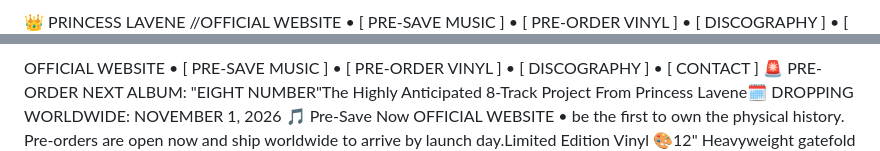
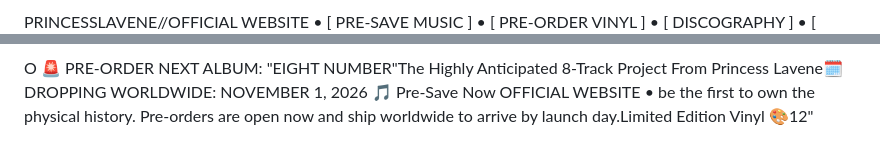
Before and after one commit to Princesslavene/-princesslavene.github.io, a Markdown page: README.md, 2 parts joined by grey strips. GitHub-like rendering.

Commit message:
Revise README for album release information
Updated the README to reflect new album pre-order details and corrected formatting issues.

```diff
--- a/README.md
+++ b/README.md
@@ -1,4 +1,4 @@
-👑 PRINCESS LAVENE //OFFICIAL WEBSITE  •
+PRINCESSLAVENE//OFFICIAL WEBSITE  •
 [ PRE-SAVE MUSIC ]  •
 [ PRE-ORDER VINYL ]  •
 [ DISCOGRAPHY ]  •
@@ -8,10 +8,6 @@
 [1] (https://open.spotify.com/artist/23ReJJ4hfu2EWL4nFbeifW)🛒 EXCLUSIVE PRE-ORDERS (VINYL & CD)
 <img width="1080" height="1419" alt="Screenshot_20231215-150902" src="https://github.com/user-attachments/assets/2672c8d5-14ee-417a-8894-49eaa9ff391f" />
 
-OFFICIAL WEBSITE  •
-[ PRE-SAVE MUSIC ]  •
-[ PRE-ORDER VINYL ]  •
-[ DISCOGRAPHY ]  •
-[ CONTACT ]
+O
 🚨 PRE-ORDER NEXT ALBUM: "EIGHT NUMBER"The Highly Anticipated 8-Track Project From Princess Lavene🗓️ DROPPING WORLDWIDE: NOVEMBER 1, 2026  🎵 Pre-Save Now  OFFICIAL WEBSITE  •
 be the first to own the physical history. Pre-orders are open now and ship worldwide to arrive by launch day.Limited Edition Vinyl 🎨12" Heavyweight gatefold vinyl. I.[ PRE-ORDER VINYL ]COMING SOON
```
Also changed, not shown: other parts of README.md (+5 -3 lines).
